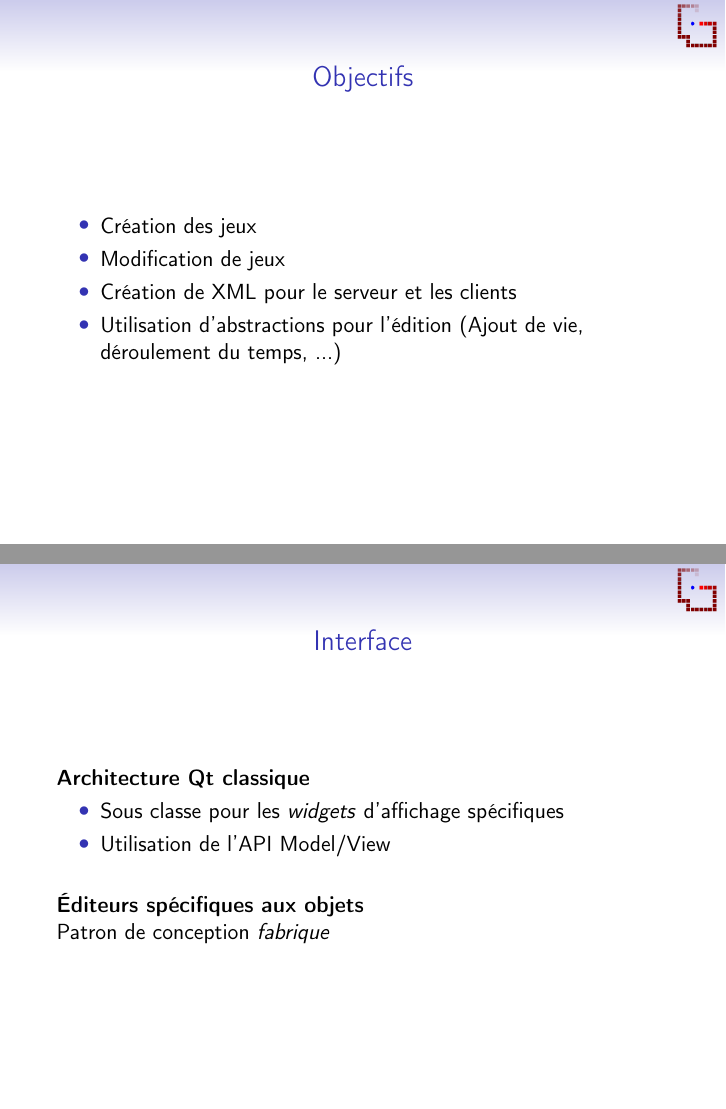
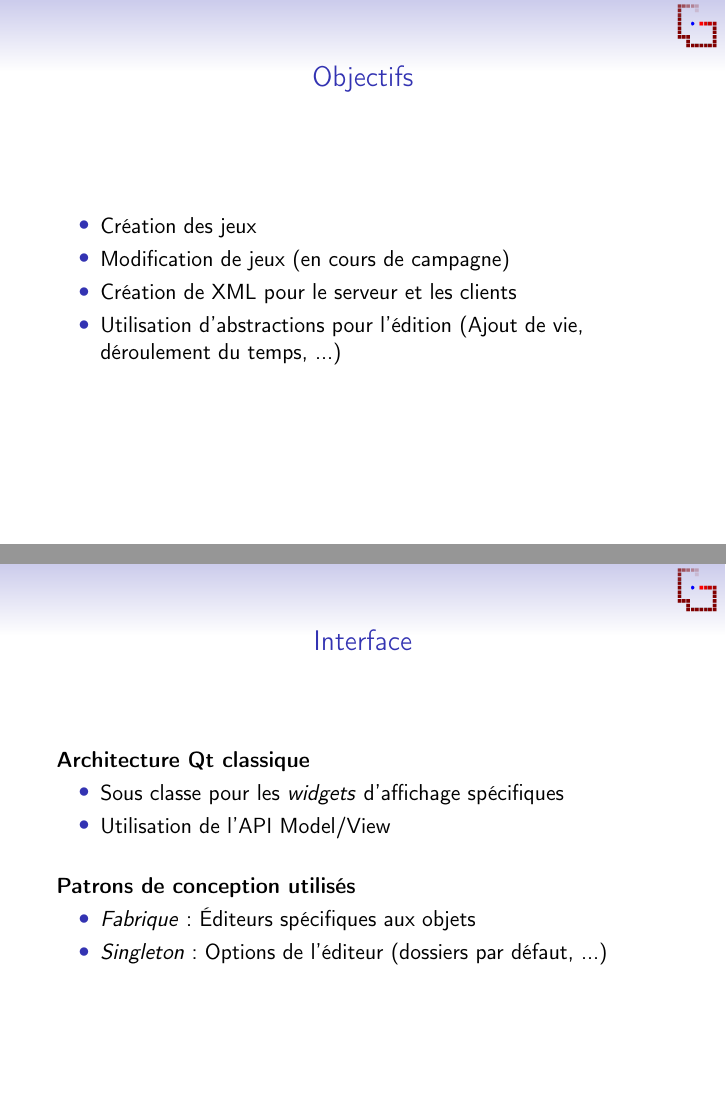
Before and after one commit to mkRPGDev/mkRPG, LaTeX slides (presentation.tex): pages 3 and 6 of 12, joined at a grey line. Compiled offline with pdfLaTeX.

Commit message:
Fin de mes diapos

```diff
--- a/presentation.tex
+++ b/presentation.tex
@@ -28,24 +28,21 @@
 \tableofcontents
 \end{frame}
 
+\setbeamertemplate{navigation symbols}{}
+\renewcommand{\insertnavigation}[1]{\hfill\includegraphics[scale=.5]{main.png}~\vspace{-.2cm}}
 \section{Éditeur}
-
 \subsection{Objectifs}
 \begin{frame}{Objectifs}
 	\begin{itemize}
 	\item Création des jeux
-\item Modification de jeux
+		\item Modification de jeux (en cours de campagne)
 		\item Création de XML pour le serveur et les clients
 		\item Utilisation d'abstractions pour l'édition (Ajout de vie, déroulement du temps, ...)
 	\end{itemize}
 \end{frame}
 
-
-
 \subsection{Choix techniques}
-
 \begin{frame}{Outils utilisés}
-
 	\textbf{Langage de programmation :}
 	C++
 	\begin{itemize}
@@ -101,16 +94,15 @@ Framework Qt
 
 	~
 
-\textbf{Éditeurs spécifiques aux objets}
-
-Patron de conception \textit{fabrique}
-
+	\textbf{Patrons de conception utilisés}
+	\begin{itemize}
+		\item \textit{Fabrique} : Éditeurs spécifiques aux objets
+		\item \textit{Singleton} : Options de l'éditeur (dossiers par défaut, ...)
+	\end{itemize}
 \end{frame}
 
 
 \begin{frame}{Modèle}
-
-
 	\textbf{Classe de base : } \texttt{GameObject}
 	\begin{itemize}
 		\item Utilisation du polymorphisme (écriture de XML, édition)
```
Also changed, not shown: presentation.tex (19 more changed lines). Lines whose indentation alone changed are shown as unchanged.
